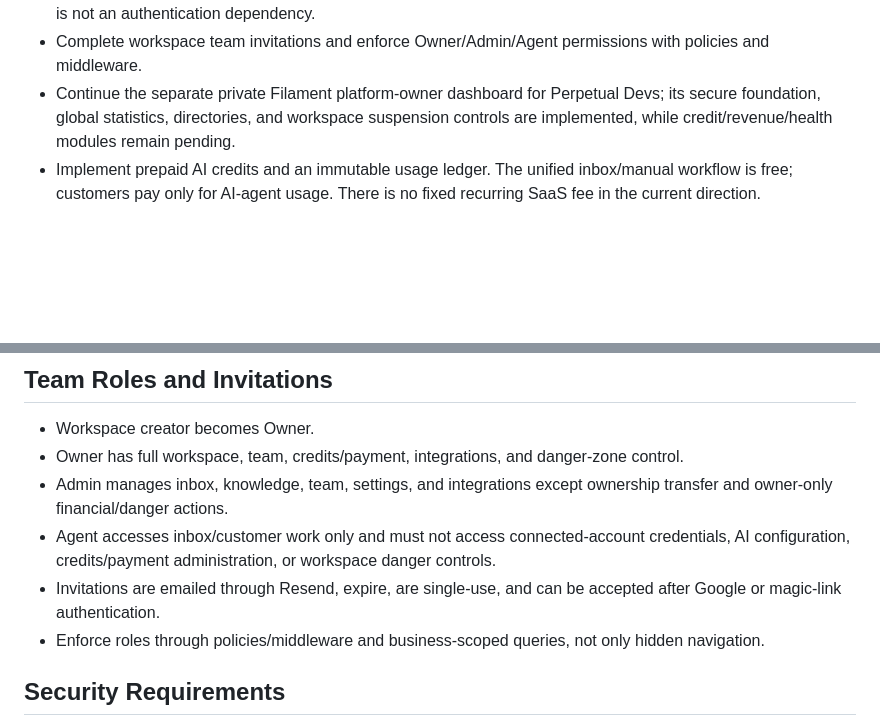
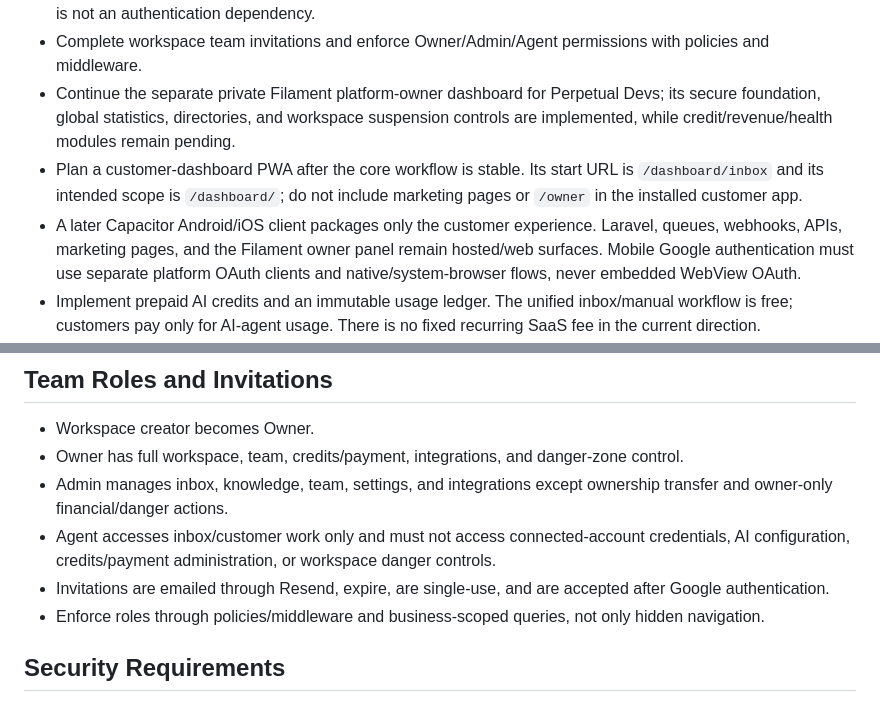
Before and after one commit to holly234/no-name, a Markdown page: docs/PROJECT_MEMORY.md, 2 parts joined by grey strips. GitHub-like rendering; blank space fills up the shorter version.

```diff
--- a/docs/PROJECT_MEMORY.md
+++ b/docs/PROJECT_MEMORY.md
@@ -12,6 +12,8 @@ Current build priority:
 - Configure Resend later for transactional product emails and use queued Laravel notifications/mailables; Resend is not an authentication dependency.
 - Complete workspace team invitations and enforce Owner/Admin/Agent permissions with policies and middleware.
 - Continue the separate private Filament platform-owner dashboard for Perpetual Devs; its secure foundation, global statistics, directories, and workspace suspension controls are implemented, while credit/revenue/health modules remain pending.
+- Plan a customer-dashboard PWA after the core workflow is stable. Its start URL is `/dashboard/inbox` and its intended scope is `/dashboard/`; do not include marketing pages or `/owner` in the installed customer app.
+- A later Capacitor Android/iOS client packages only the customer experience. Laravel, queues, webhooks, APIs, marketing pages, and the Filament owner panel remain hosted/web surfaces. Mobile Google authentication must use separate platform OAuth clients and native/system-browser flows, never embedded WebView OAuth.
 - Implement prepaid AI credits and an immutable usage ledger. The unified inbox/manual workflow is free; customers pay only for AI-agent usage. There is no fixed recurring SaaS fee in the current direction.
 - Scrap n8n as the planned automation bridge. Laravel is the complete application and automation brain using services, jobs, queues, events, tools, and scheduled commands. Existing n8n-compatible endpoints may remain for backward compatibility until deliberately removed.
 - Build a provider-neutral Laravel AI layer. Gemini 2.5 Flash-Lite is the current cost-first default candidate for routine DM replies; Gemini Flash and OpenAI may be configurable quality/fallback providers. Do not hard-wire business logic to one provider.
@@ -213,7 +215,7 @@ Use a proven Laravel admin-panel library such as Filament if its installed versi
 - Owner has full workspace, team, credits/payment, integrations, and danger-zone control.
 - Admin manages inbox, knowledge, team, settings, and integrations except ownership transfer and owner-only financial/danger actions.
 - Agent accesses inbox/customer work only and must not access connected-account credentials, AI configuration, credits/payment administration, or workspace danger controls.
-- Invitations are emailed through Resend, expire, are single-use, and can be accepted after Google or magic-link authentication.
+- Invitations are emailed through Resend, expire, are single-use, and are accepted after Google authentication.
 - Enforce roles through policies/middleware and business-scoped queries, not only hidden navigation.
 
 ## Security Requirements
```
Also changed, not shown: README.md (+21 -17 lines).
